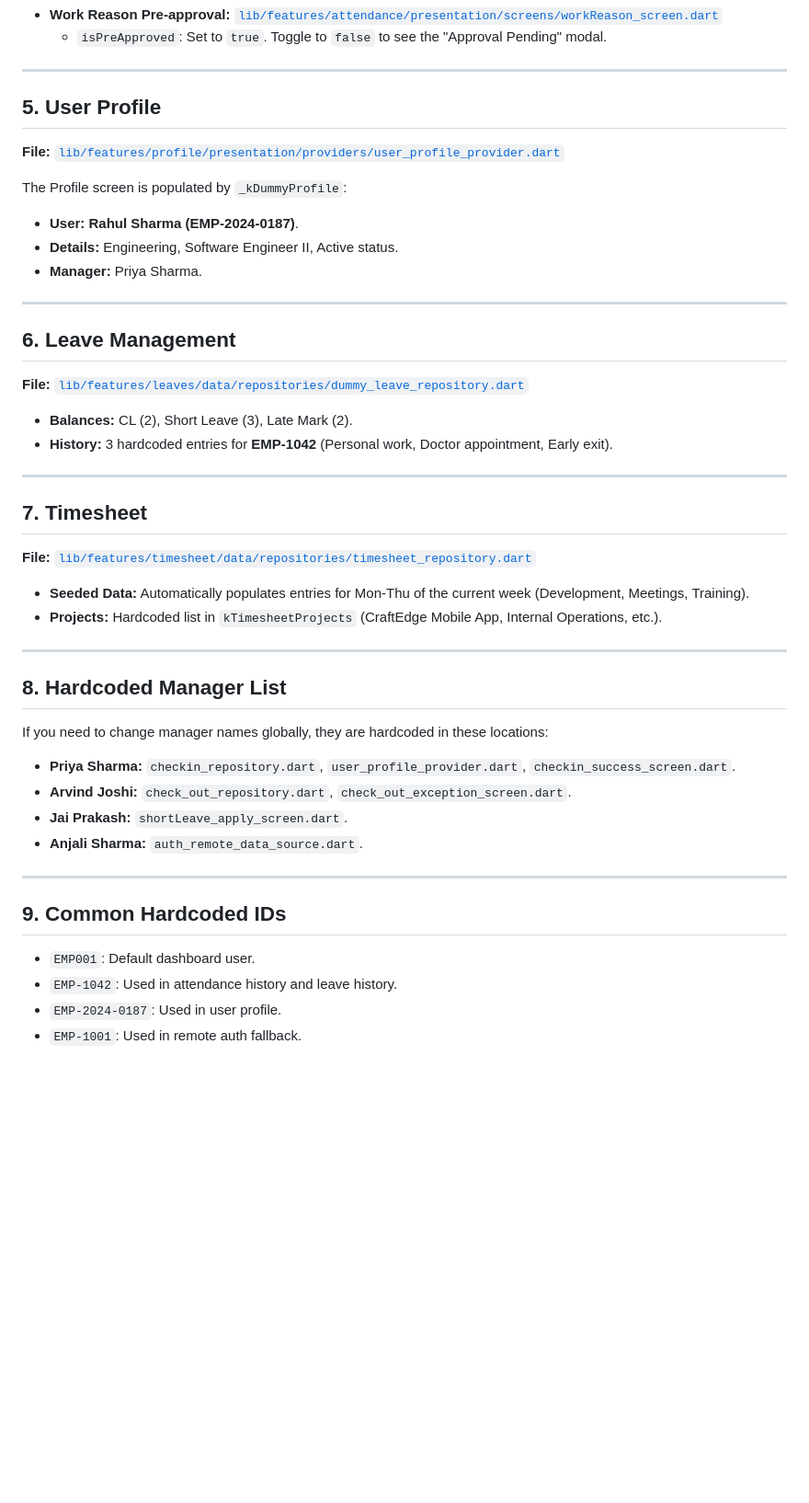
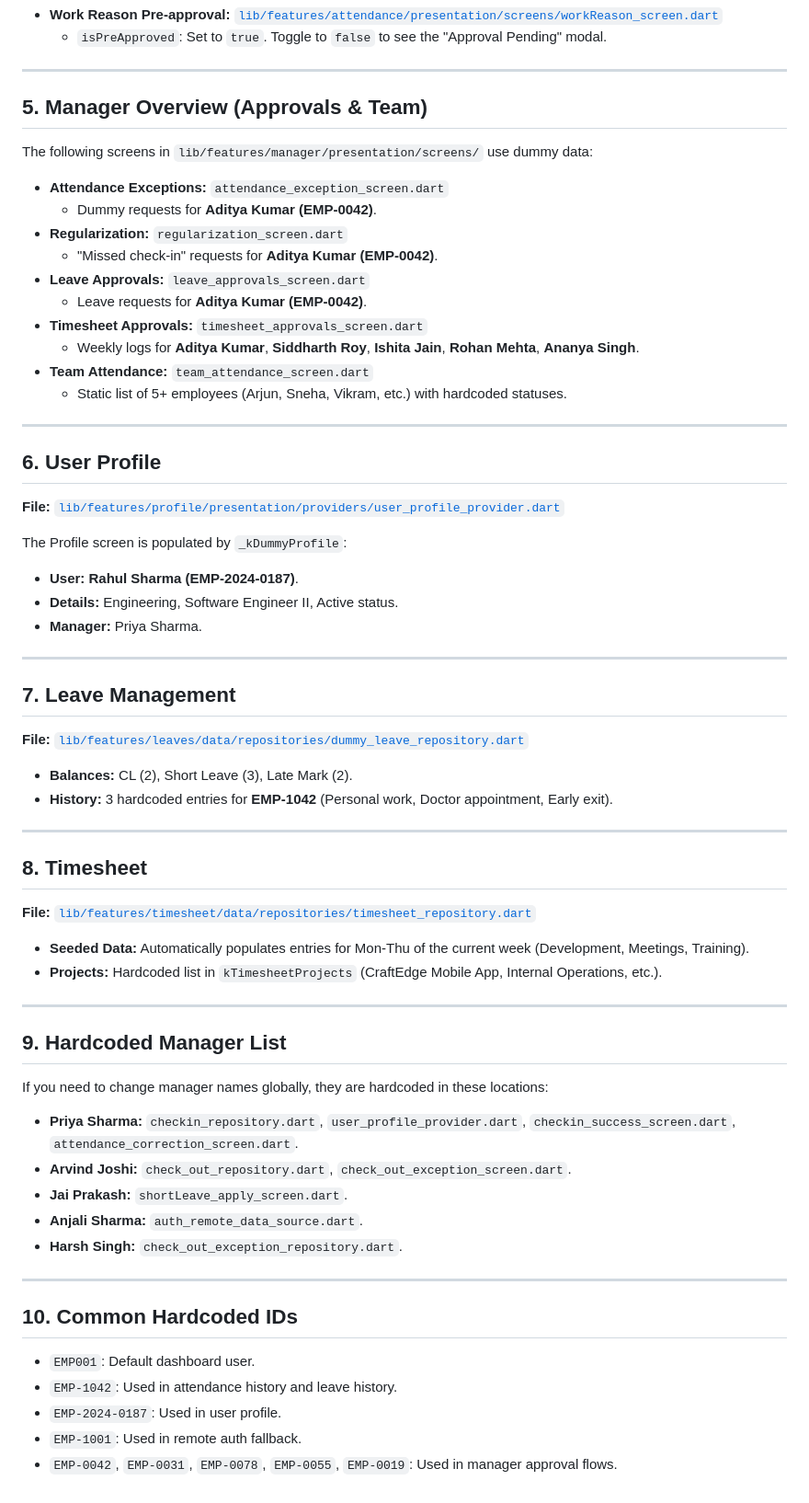
Before and after one commit to LuciferFrost/Attendance_App, a Markdown page: GUIDE.md, the part around one of its changes. Shown at 92% size. Drawn GitHub-style; blank space fills up the shorter version.

Commit message:
Updated GUIDE.md with more dummy value locations

```diff
--- a/GUIDE.md
+++ b/GUIDE.md
@@ -57,7 +65,23 @@ The `DashboardNotifier` provides the initial application state:
 
 ---
 
-## 5. User Profile
+## 5. Manager Overview (Approvals & Team)
+The following screens in `lib/features/manager/presentation/screens/` use dummy data:
+
+- **Attendance Exceptions:** `attendance_exception_screen.dart`
+    - Dummy requests for **Aditya Kumar (EMP-0042)**.
+- **Regularization:** `regularization_screen.dart`
+    - "Missed check-in" requests for **Aditya Kumar (EMP-0042)**.
+- **Leave Approvals:** `leave_approvals_screen.dart`
+    - Leave requests for **Aditya Kumar (EMP-0042)**.
+- **Timesheet Approvals:** `timesheet_approvals_screen.dart`
+    - Weekly logs for **Aditya Kumar**, **Siddharth Roy**, **Ishita Jain**, **Rohan Mehta**, **Ananya Singh**.
+- **Team Attendance:** `team_attendance_screen.dart`
+    - Static list of 5+ employees (Arjun, Sneha, Vikram, etc.) with hardcoded statuses.
+
+---
+
+## 6. User Profile
 **File:** [`lib/features/profile/presentation/providers/user_profile_provider.dart`](lib/features/profile/presentation/providers/user_profile_provider.dart)
 
 The Profile screen is populated by `_kDummyProfile`:
@@ -67,7 +91,7 @@ The Profile screen is populated by `_kDummyProfile`:
 
 ---
 
-## 6. Leave Management
+## 7. Leave Management
 **File:** [`lib/features/leaves/data/repositories/dummy_leave_repository.dart`](lib/features/leaves/data/repositories/dummy_leave_repository.dart)
 
 - **Balances:** CL (2), Short Leave (3), Late Mark (2).
@@ -75,7 +99,7 @@ The Profile screen is populated by `_kDummyProfile`:
 
 ---
 
-## 7. Timesheet
+## 8. Timesheet
 **File:** [`lib/features/timesheet/data/repositories/timesheet_repository.dart`](lib/features/timesheet/data/repositories/timesheet_repository.dart)
 
 - **Seeded Data:** Automatically populates entries for Mon-Thu of the current week (Development, Meetings, Training).
@@ -83,17 +107,19 @@ The Profile screen is populated by `_kDummyProfile`:
 
 ---
 
-## 8. Hardcoded Manager List
+## 9. Hardcoded Manager List
 If you need to change manager names globally, they are hardcoded in these locations:
-- **Priya Sharma:** `checkin_repository.dart`, `user_profile_provider.dart`, `checkin_success_screen.dart`.
+- **Priya Sharma:** `checkin_repository.dart`, `user_profile_provider.dart`, `checkin_success_screen.dart`, `attendance_correction_screen.dart`.
 - **Arvind Joshi:** `check_out_repository.dart`, `check_out_exception_screen.dart`.
 - **Jai Prakash:** `shortLeave_apply_screen.dart`.
 - **Anjali Sharma:** `auth_remote_data_source.dart`.
+- **Harsh Singh:** `check_out_exception_repository.dart`.
 
 ---
 
-## 9. Common Hardcoded IDs
+## 10. Common Hardcoded IDs
 - `EMP001`: Default dashboard user.
 - `EMP-1042`: Used in attendance history and leave history.
 - `EMP-2024-0187`: Used in user profile.
 - `EMP-1001`: Used in remote auth fallback.
+- `EMP-0042`, `EMP-0031`, `EMP-0078`, `EMP-0055`, `EMP-0019`: Used in manager approval flows.
```
Also changed, not shown: other parts of GUIDE.md (+8 -0 lines).
